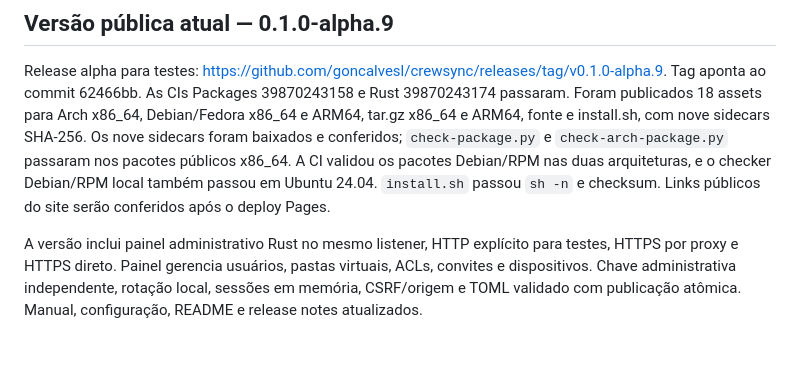
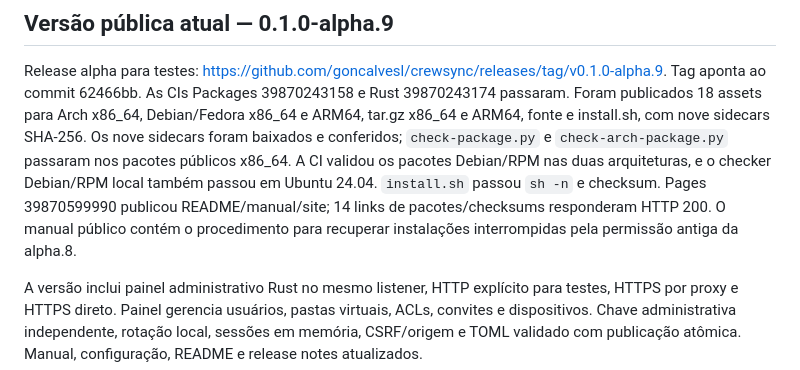
Before and after one commit to goncalvesl/crewsync, a Markdown page: docs/STATUS.md, the part around the change. Drawn GitHub-style; blank space fills up the shorter version.

Commit message:
Record alpha 9 publication checks

```diff
--- a/docs/STATUS.md
+++ b/docs/STATUS.md
@@ -9,8 +9,10 @@ ARM64, tar.gz x86_64 e ARM64, fonte e install.sh, com nove sidecars SHA-256.
 Os nove sidecars foram baixados e conferidos; `check-package.py` e
 `check-arch-package.py` passaram nos pacotes públicos x86_64. A CI validou os
 pacotes Debian/RPM nas duas arquiteturas, e o checker Debian/RPM local também
-passou em Ubuntu 24.04. `install.sh` passou `sh -n` e checksum. Links públicos
-do site serão conferidos após o deploy Pages.
+passou em Ubuntu 24.04. `install.sh` passou `sh -n` e checksum. Pages 39870599990
+publicou README/manual/site; 14 links de pacotes/checksums responderam HTTP 200.
+O manual público contém o procedimento para recuperar instalações interrompidas
+pela permissão antiga da alpha.8.
 
 A versão inclui painel administrativo Rust no mesmo listener, HTTP explícito para
 testes, HTTPS por proxy e HTTPS direto. Painel gerencia usuários, pastas virtuais,
```
